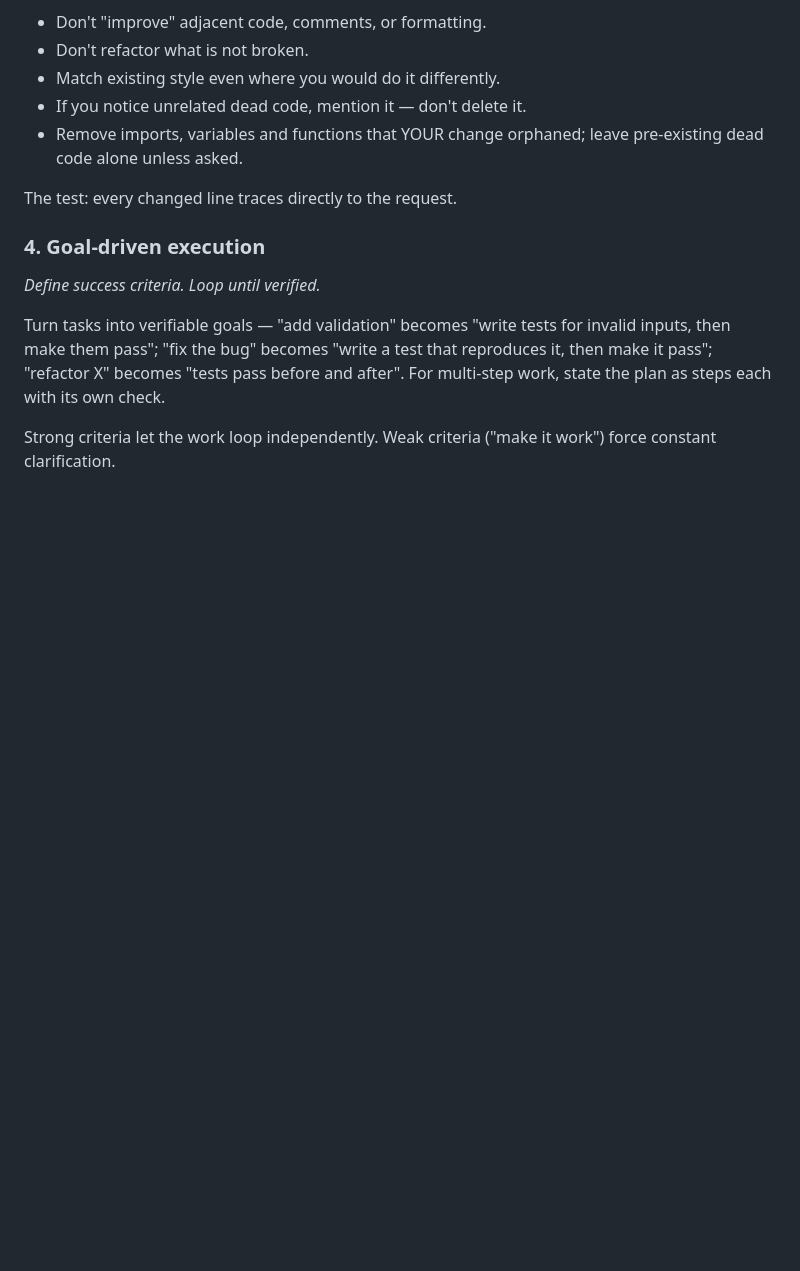
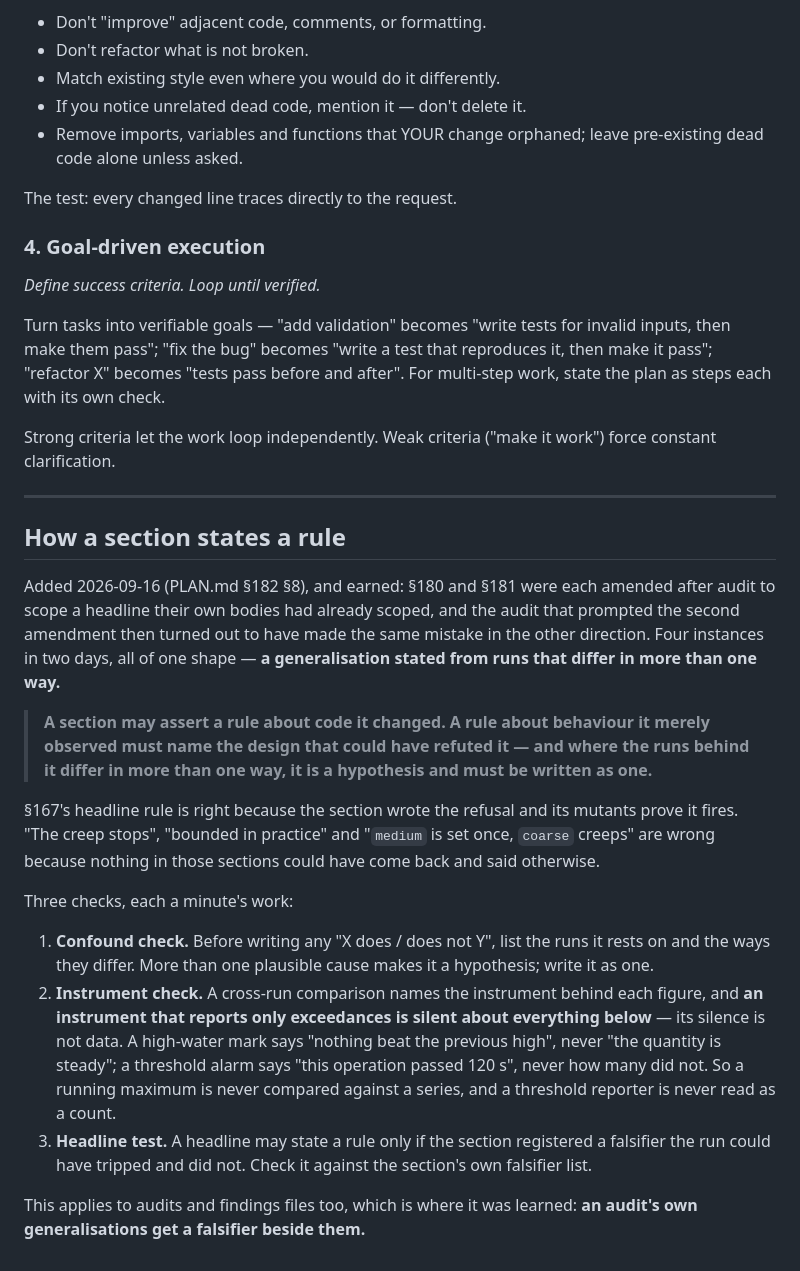
Before and after one commit to ARTS-Laboratory/paper-2027-wheel-mbse, a Markdown page: CLAUDE.md, the part around the change. Rendered like a GitHub page; blank space fills up the shorter version.

Commit message:
CLAUDE.md: a section may assert a rule about code it changed; a rule about behaviour it merely observed must name the design that could have refuted it, and is a hypothesis where the runs behind it differ in more than one way
Four instances in two days, all one shape -- a generalisation stated from runs
that differ in more than one way.  §180's "the creep STOPS" and §181's "bounded
in practice" each rest on one run and each needed an amendment to say so.  §181's
F3 gave a rung rule from five runs differing in rung, width, fidelity check AND
instrument.  The audit that caught F3 then made the same error itself, reading a
6-run width table in which every "flat" cell was a VmHWM mark and every creeping
one a window series.

Three checks come with it: list the runs a generalisation rests on and the ways
they differ; name the instrument behind every cross-run figure, remembering that
an instrument reporting only EXCEEDANCES is silent about everything below; and
let a headline state a rule only where the section registered a falsifier the run
could have tripped and did not.  §167's headline passes on its mutants, which is
what makes it the one that has held.

The exceedance clause is the day's second instance of one instrument shape: a
VmHWM mark that set no new peak was read as "the quantity is steady", and hours
later an XLA slow-operation alarm that fires above 120 s was nearly read as a
count of compiles.  Neither instrument can say anything about what it did not
report, and in both cases the silence was the part that looked like data.

Placed after the Karpathy guidelines rather than inside them -- those are quoted
and attributed, and this is the project's own.

```diff
--- a/CLAUDE.md
+++ b/CLAUDE.md
@@ -76,3 +76,37 @@ as steps each with its own check.
 
 Strong criteria let the work loop independently. Weak criteria ("make it work") force constant
 clarification.
+
+---
+
+## How a section states a rule
+
+Added 2026-09-16 (PLAN.md §182 §8), and earned: §180 and §181 were each amended after audit to
+scope a headline their own bodies had already scoped, and the audit that prompted the second
+amendment then turned out to have made the same mistake in the other direction. Four instances
+in two days, all of one shape — **a generalisation stated from runs that differ in more than
+one way.**
+
+> **A section may assert a rule about code it changed. A rule about behaviour it merely
+> observed must name the design that could have refuted it — and where the runs behind it
+> differ in more than one way, it is a hypothesis and must be written as one.**
+
+§167's headline rule is right because the section wrote the refusal and its mutants prove it
+fires. "The creep stops", "bounded in practice" and "`medium` is set once, `coarse` creeps" are
+wrong because nothing in those sections could have come back and said otherwise.
+
+Three checks, each a minute's work:
+
+1. **Confound check.** Before writing any "X does / does not Y", list the runs it rests on and
+   the ways they differ. More than one plausible cause makes it a hypothesis; write it as one.
+2. **Instrument check.** A cross-run comparison names the instrument behind each figure, and
+   **an instrument that reports only exceedances is silent about everything below** — its
+   silence is not data. A high-water mark says "nothing beat the previous high", never "the
+   quantity is steady"; a threshold alarm says "this operation passed 120 s", never how many
+   did not. So a running maximum is never compared against a series, and a threshold reporter
+   is never read as a count.
+3. **Headline test.** A headline may state a rule only if the section registered a falsifier
+   the run could have tripped and did not. Check it against the section's own falsifier list.
+
+This applies to audits and findings files too, which is where it was learned: **an audit's own
+generalisations get a falsifier beside them.**
```
